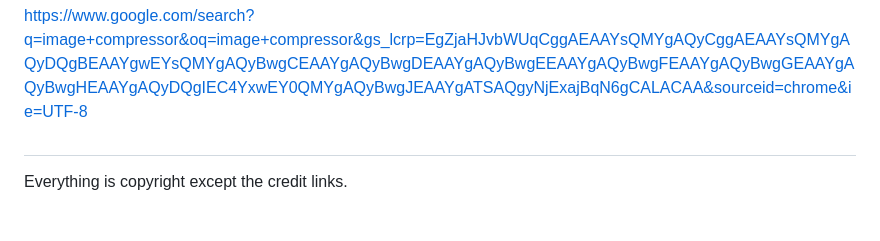
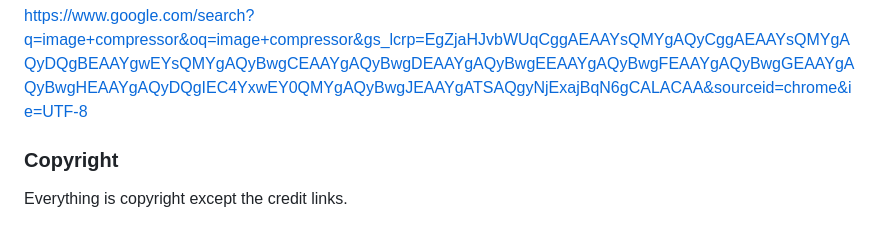
Before and after one commit to Codemaster-AR/agronauts, a Markdown page: README.md, the part around one of its changes. GitHub-like rendering.

Commit message:
Update README.mdfix formatting

```diff
--- a/README.md
+++ b/README.md
@@ -67,5 +67,5 @@ Used:
 [https://www.google.com/search?q=image+compressor&oq=image+compressor&gs_lcrp=EgZjaHJvbWUqCggAEAAYsQMYgAQyCggAEAAYsQMYgAQyDQgBEAAYgwEYsQMYgAQyBwgCEAAYgAQyBwgDEAAYgAQyBwgEEAAYgAQyBwgFEAAYgAQyBwgGEAAYgAQyBwgHEAAYgAQyDQgIEC4YxwEY0QMYgAQyBwgJEAAYgATSAQgyNjExajBqN6gCALACAA&sourceid=chrome&ie=UTF-8](https://www.google.com/search?q=image+compressor&oq=image+compressor&gs_lcrp=EgZjaHJvbWUqCggAEAAYsQMYgAQyCggAEAAYsQMYgAQyDQgBEAAYgwEYsQMYgAQyBwgCEAAYgAQyBwgDEAAYgAQyBwgEEAAYgAQyBwgFEAAYgAQyBwgGEAAYgAQyBwgHEAAYgAQyDQgIEC4YxwEY0QMYgAQyBwgJEAAYgATSAQgyNjExajBqN6gCALACAA&sourceid=chrome&ie=UTF-8)
 
 
-##
+### Copyright
 Everything is copyright except the credit links.
```
Also changed, not shown: other parts of README.md (+1 -1 lines).
